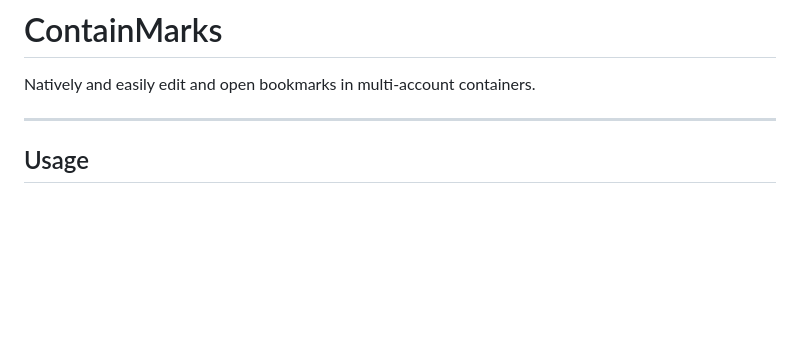
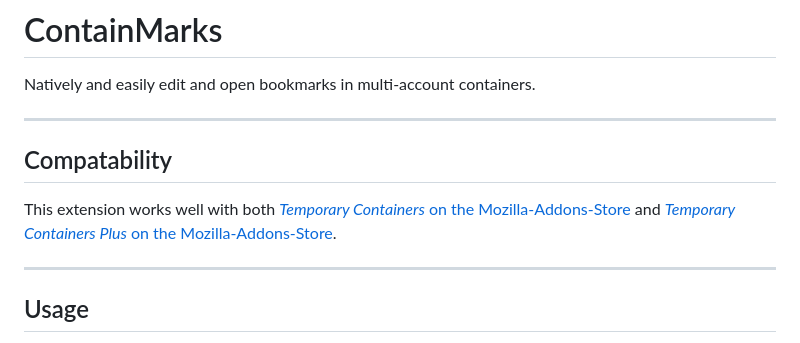
Before and after one commit to mikenrafter/containMarks.mirror, a Markdown page: product-page/description.md, the part around the change. GitHub-like rendering; blank space fills up the shorter version.

Commit message:
Added compatability section to product page

```diff
--- a/product-page/description.md
+++ b/product-page/description.md
@@ -1,6 +1,12 @@
 # ContainMarks
 
 Natively and easily edit and open bookmarks in multi-account containers.
+
+---
+
+## Compatability
+
+This extension works well with both [*Temporary Containers* on the Mozilla-Addons-Store](https://addons.mozilla.org/en-US/firefox/addon/temporary-containers/) and [*Temporary Containers Plus* on the Mozilla-Addons-Store](https://addons.mozilla.org/en-US/firefox/addon/temporary-containers-plus/).
 
 ---
 
```
